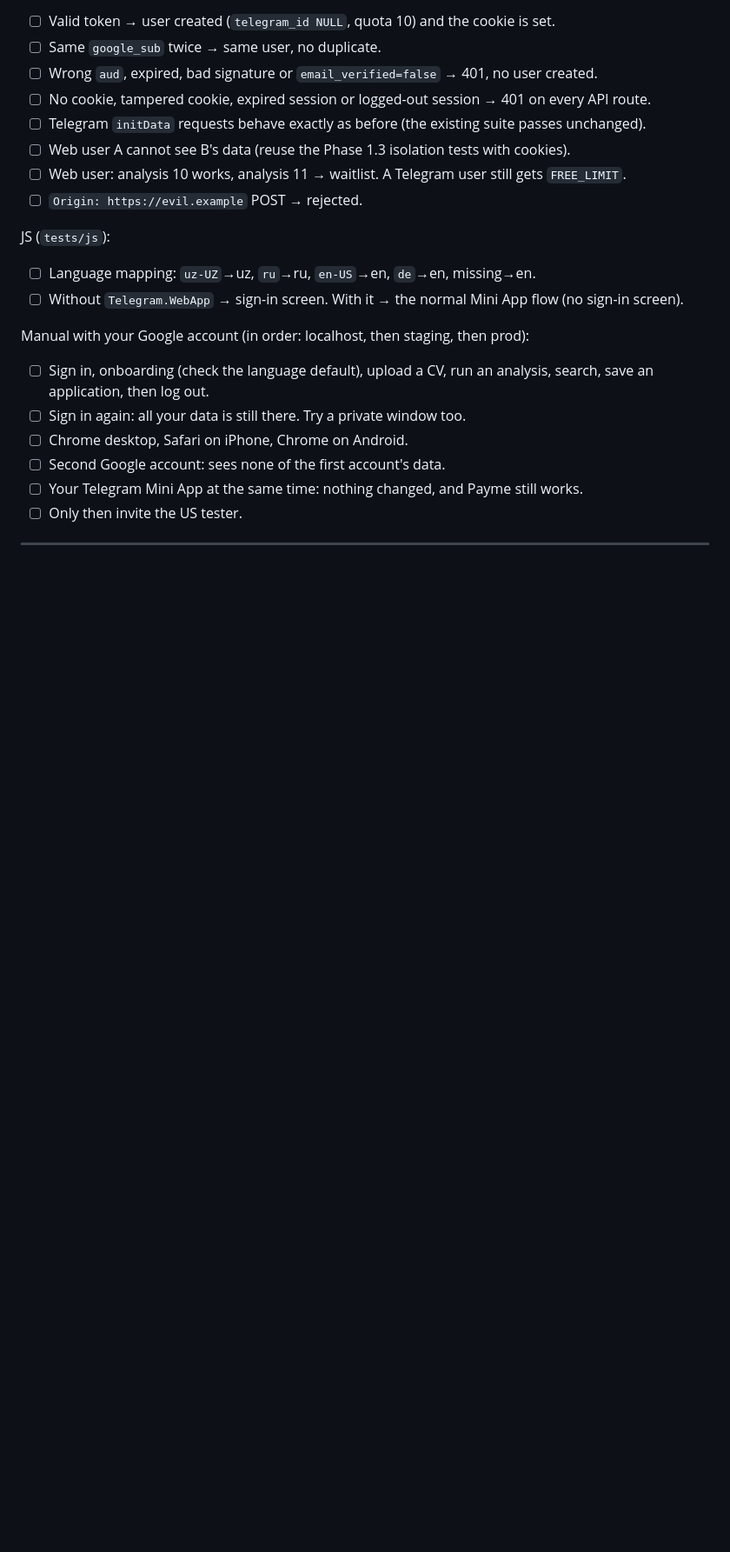
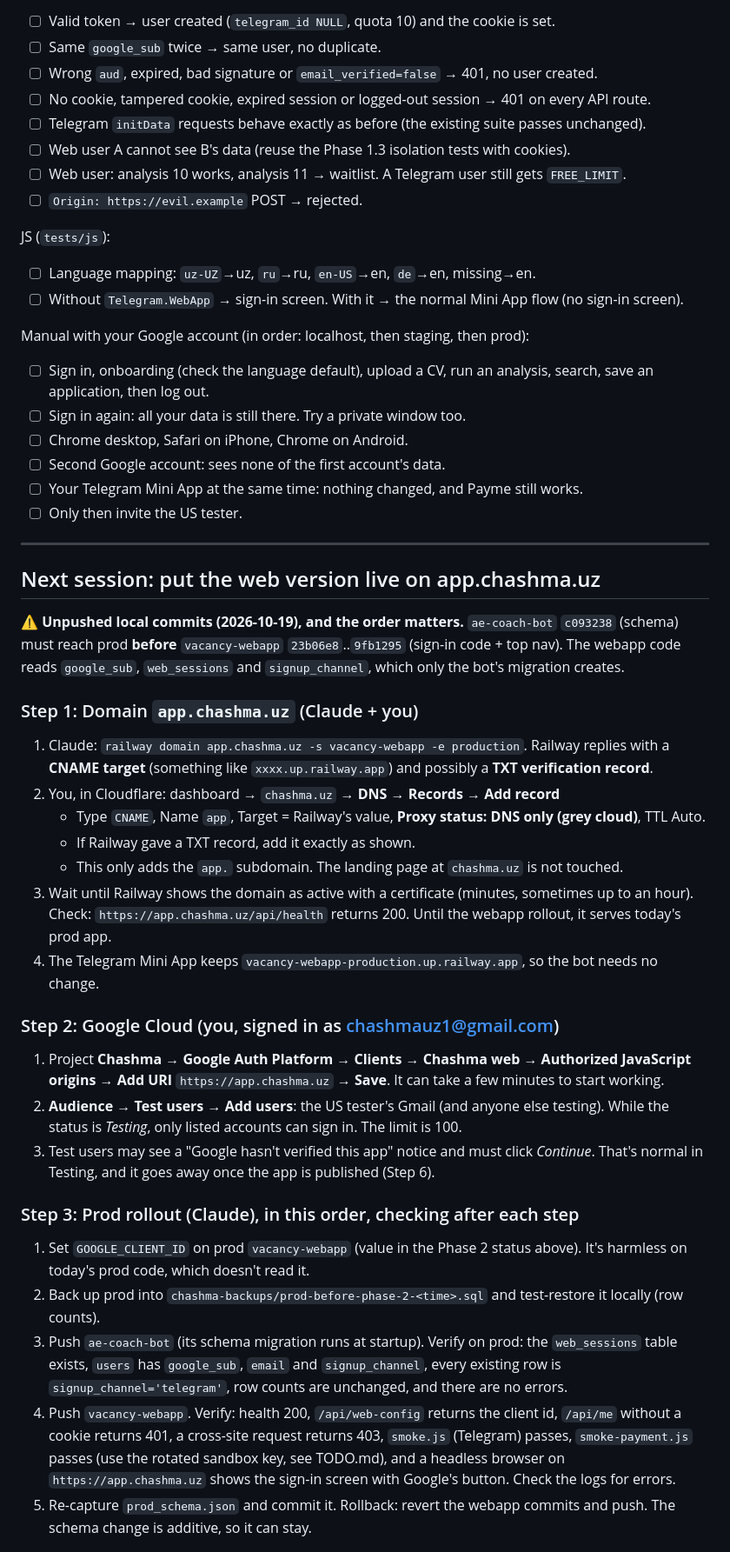
Before and after one commit to abdu95/vacancy-webapp, a Markdown page: docs/web-launch-plan.md, the part around one of its changes. Shown at 87% size. Drawn GitHub-style; blank space fills up the shorter version.

Commit message:
Plan: detailed runbook for putting the web version live on app.chashma.uz
Co-Authored-By: Claude Opus 5.5 <noreply@anthropic.com>

```diff
--- a/docs/web-launch-plan.md
+++ b/docs/web-launch-plan.md
@@ -390,3 +390,42 @@ Manual with your Google account (in order: localhost, then staging, then prod):
 
 ---
 
+## Next session: put the web version live on app.chashma.uz
+
+⚠ **Unpushed local commits (2026-10-19), and the order matters.** `ae-coach-bot` `c093238` (schema) must
+reach prod **before** `vacancy-webapp` `23b06e8`..`9fb1295` (sign-in code + top nav). The webapp code
+reads `google_sub`, `web_sessions` and `signup_channel`, which only the bot's migration creates.
+
+### Step 1: Domain `app.chashma.uz` (Claude + you)
+1. Claude: `railway domain app.chashma.uz -s vacancy-webapp -e production`. Railway replies with
+   a **CNAME target** (something like `xxxx.up.railway.app`) and possibly a **TXT verification record**.
+2. You, in Cloudflare: dashboard → `chashma.uz` → **DNS → Records → Add record**
+   - Type `CNAME`, Name `app`, Target = Railway's value, **Proxy status: DNS only (grey cloud)**, TTL Auto.
+   - If Railway gave a TXT record, add it exactly as shown.
+   - This only adds the `app.` subdomain. The landing page at `chashma.uz` is not touched.
+3. Wait until Railway shows the domain as active with a certificate (minutes, sometimes up to an hour).
+   Check: `https://app.chashma.uz/api/health` returns 200. Until the webapp rollout, it serves today's prod app.
+4. The Telegram Mini App keeps `vacancy-webapp-production.up.railway.app`, so the bot needs no change.
+
+### Step 2: Google Cloud (you, signed in as chashmauz1@gmail.com)
+1. Project **Chashma** → **Google Auth Platform → Clients → Chashma web → Authorized JavaScript origins
+   → Add URI** `https://app.chashma.uz` → **Save**. It can take a few minutes to start working.
+2. **Audience → Test users → Add users**: the US tester's Gmail (and anyone else testing).
+   While the status is *Testing*, only listed accounts can sign in. The limit is 100.
+3. Test users may see a "Google hasn't verified this app" notice and must click *Continue*. That's
+   normal in Testing, and it goes away once the app is published (Step 6).
+
+### Step 3: Prod rollout (Claude), in this order, checking after each step
+1. Set `GOOGLE_CLIENT_ID` on prod `vacancy-webapp` (value in the Phase 2 status above). It's harmless
+   on today's prod code, which doesn't read it.
+2. Back up prod into `chashma-backups/prod-before-phase-2-<time>.sql` and test-restore it locally (row counts).
+3. Push `ae-coach-bot` (its schema migration runs at startup). Verify on prod: the `web_sessions` table exists,
+   `users` has `google_sub`, `email` and `signup_channel`, every existing row is `signup_channel='telegram'`,
+   row counts are unchanged, and there are no errors.
+4. Push `vacancy-webapp`. Verify: health 200, `/api/web-config` returns the client id, `/api/me` without a
+   cookie returns 401, a cross-site request returns 403, `smoke.js` (Telegram) passes, `smoke-payment.js` passes
+   (use the rotated sandbox key, see TODO.md), and a headless browser on `https://app.chashma.uz` shows the
+   sign-in screen with Google's button. Check the logs for errors.
+5. Re-capture `prod_schema.json` and commit it.
+   Rollback: revert the webapp commits and push. The schema change is additive, so it can stay.
+
```
Also changed, not shown: other parts of docs/web-launch-plan.md (+22 -0 lines).
